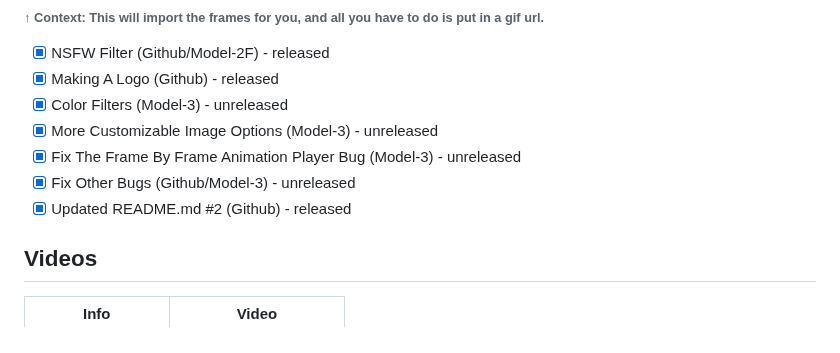
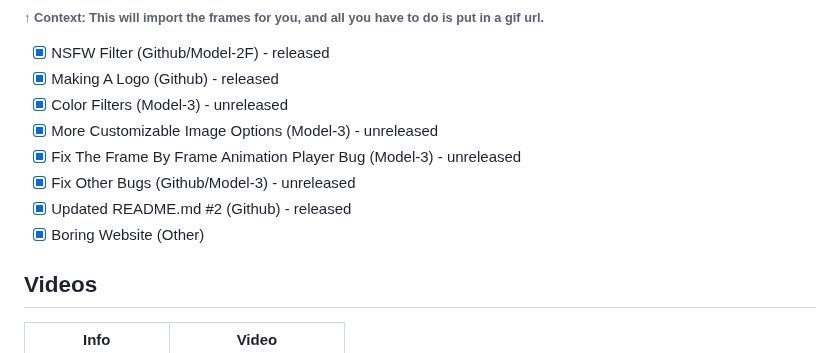
Before and after one commit to coltenthefirst/image-to-roblox, a Markdown page: README.md, the part around the change. GitHub-like rendering.

```diff
--- a/README.md
+++ b/README.md
@@ -128,6 +128,7 @@ Here’s a overview of the process:
 - [x] Fix The Frame By Frame Animation Player Bug (Model-3) - unreleased
 - [x] Fix Other Bugs (Github/Model-3) - unreleased
 - [x] Updated README.md #2 (Github) - released
+- [x] Boring Website (Other)
 
 ## Videos
 | Info                            | Video |
```
